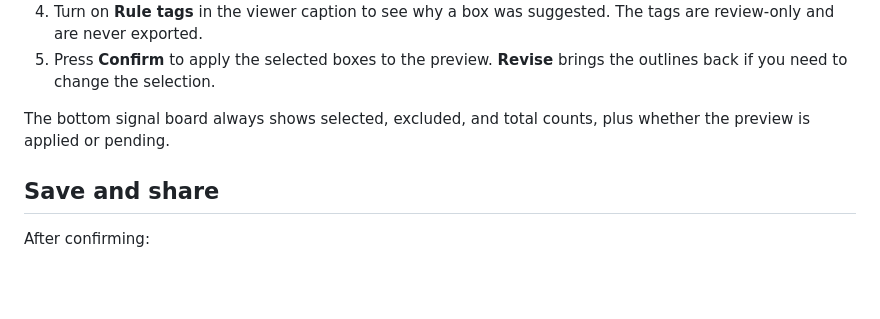
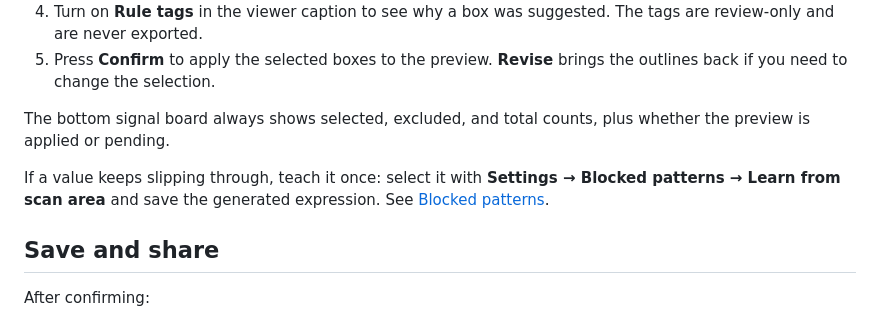
Before and after one commit to rwensel/markseal, a Markdown page: docs/getting-started.md, the part around the change. GitHub-like rendering; blank space fills up the shorter version.

```diff
--- a/docs/getting-started.md
+++ b/docs/getting-started.md
@@ -36,6 +36,8 @@ Use **Open image**, **Paste** (Ctrl+V), or drag an image anywhere onto the windo
 
 The bottom signal board always shows selected, excluded, and total counts, plus whether the preview is applied or pending.
 
+If a value keeps slipping through, teach it once: select it with **Settings → Blocked patterns → Learn from scan area** and save the generated expression. See [Blocked patterns](settings.md#blocked-patterns).
+
 ## Save and share
 
 After confirming:
```
Also changed, not shown: README.md (+9 -0 lines), docs/settings.md (+5 -1 lines), docs/images/settings-blocked.png (added).
